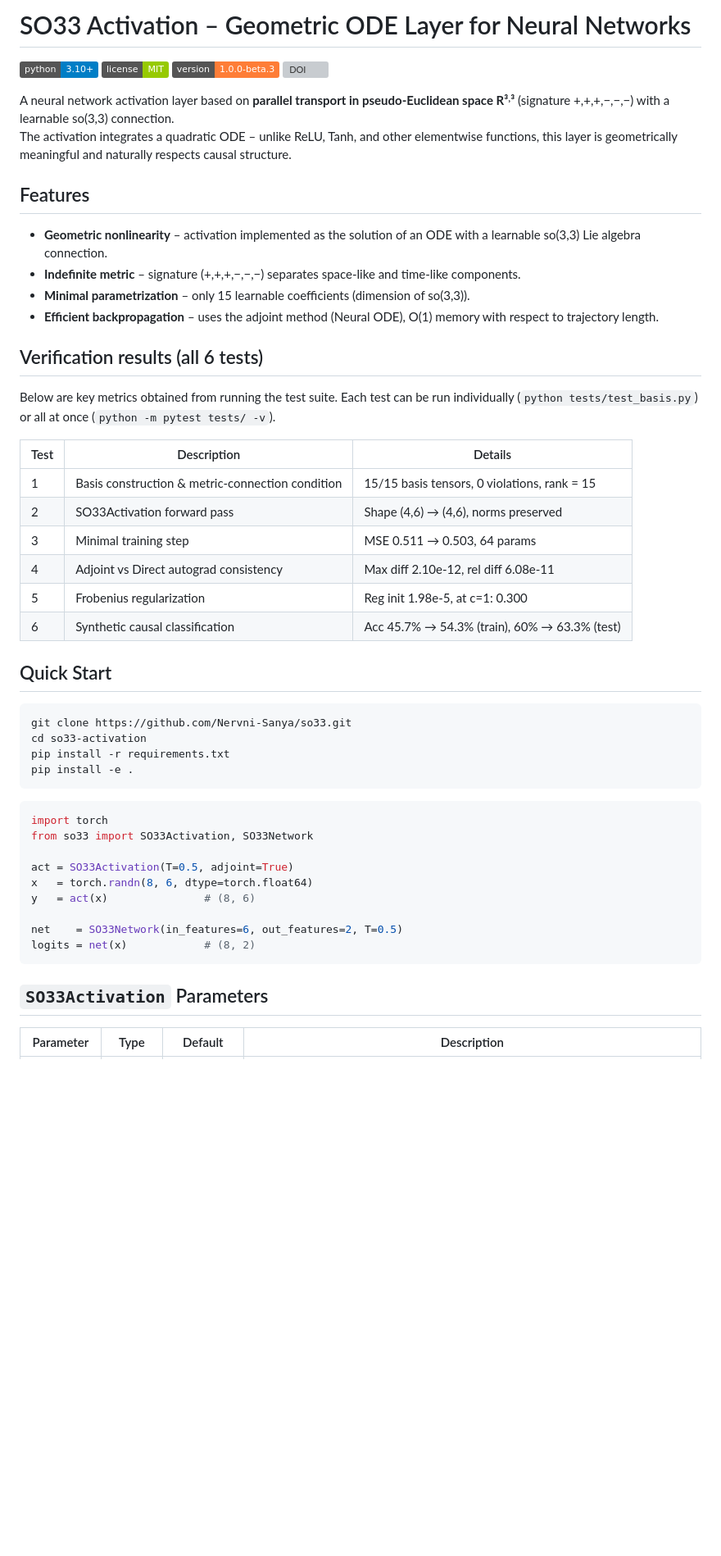
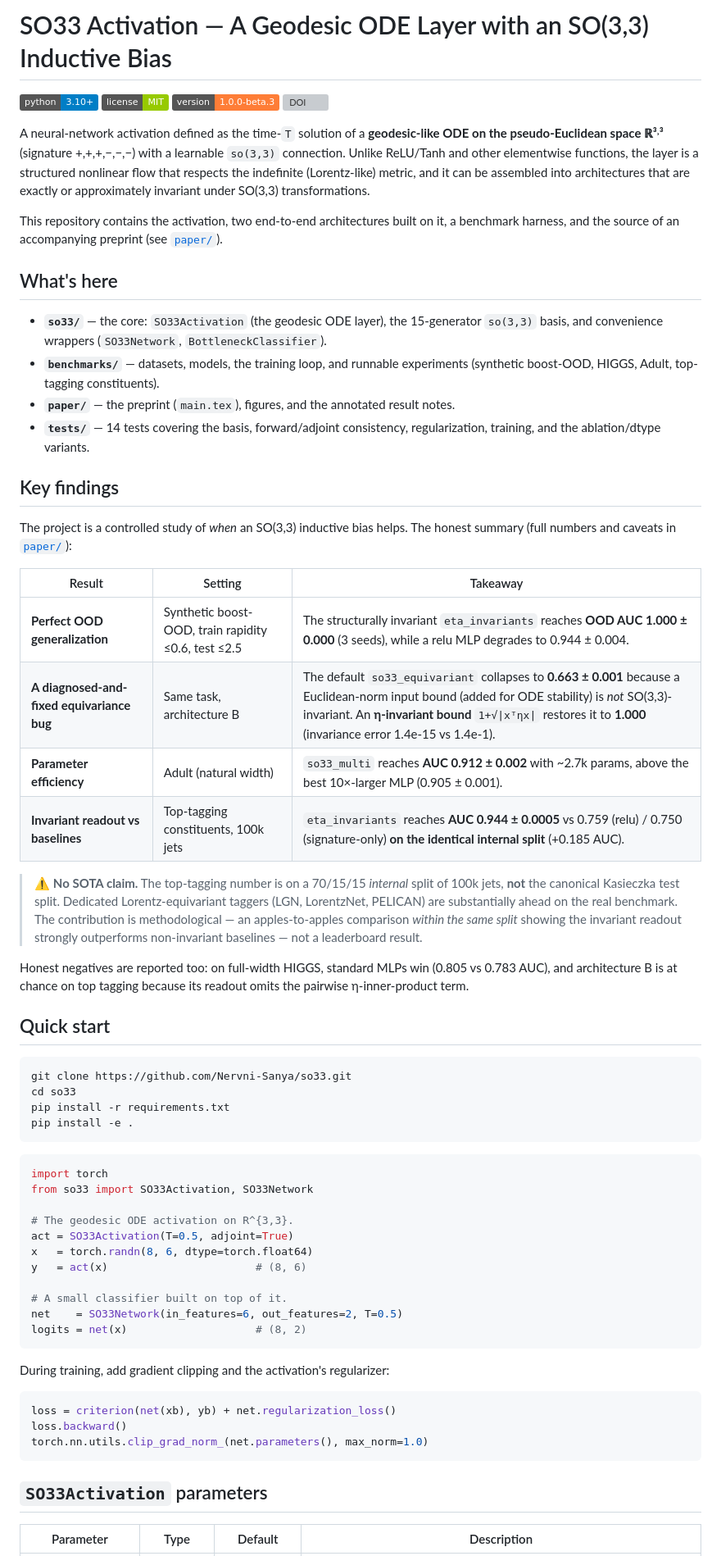
Before and after one commit to Nervni-Sanya/so33, a Markdown page: README.md, the part around one of its changes. Shown at 82% size. Rendered like a GitHub page; badges without logos; blank space fills up the shorter version; grey boxes are pictures that could not be loaded.

````diff
--- a/README.md
+++ b/README.md
@@ -1,38 +1,59 @@
-# SO33 Activation – Geometric ODE Layer for Neural Networks
+# SO33 Activation — A Geodesic ODE Layer with an SO(3,3) Inductive Bias
 
 [![Python](https://img.shields.io/badge/python-3.10+-blue.svg)](https://www.python.org/)
 [![License](https://img.shields.io/badge/license-MIT-green.svg)](LICENSE)
 [![Version](https://img.shields.io/badge/version-1.0.0--beta.3-orange.svg)]()
 [![DOI](https://zenodo.org/badge/1220231738.svg)](https://doi.org/10.5281/zenodo.19763338)
 
-A neural network activation layer based on **parallel transport in pseudo-Euclidean space R³˒³** (signature +,+,+,−,−,−) with a learnable so(3,3) connection.
-The activation integrates a quadratic ODE – unlike ReLU, Tanh, and other elementwise functions, this layer is geometrically meaningful and naturally respects causal structure.
+A neural-network activation defined as the time-`T` solution of a **geodesic-like
+ODE on the pseudo-Euclidean space ℝ³˒³** (signature +,+,+,−,−,−) with a learnable
+`so(3,3)` connection. Unlike ReLU/Tanh and other elementwise functions, the layer
+is a structured nonlinear flow that respects the indefinite (Lorentz-like) metric,
+and it can be assembled into architectures that are exactly or approximately
+invariant under SO(3,3) transformations.
 
-## Features
+This repository contains the activation, two end-to-end architectures built on it,
+a benchmark harness, and the source of an accompanying preprint
+(see [`paper/`](paper/)).
 
-- **Geometric nonlinearity** – activation implemented as the solution of an ODE with a learnable so(3,3) Lie algebra connection.
-- **Indefinite metric** – signature (+,+,+,−,−,−) separates space-like and time-like components.
-- **Minimal parametrization** – only 15 learnable coefficients (dimension of so(3,3)).
-- **Efficient backpropagation** – uses the adjoint method (Neural ODE), O(1) memory with respect to trajectory length.
+## What's here
 
-## Verification results (all 6 tests)
+- **`so33/`** — the core: `SO33Activation` (the geodesic ODE layer), the 15-generator
+  `so(3,3)` basis, and convenience wrappers (`SO33Network`, `BottleneckClassifier`).
+- **`benchmarks/`** — datasets, models, the training loop, and runnable experiments
+  (synthetic boost-OOD, HIGGS, Adult, top-tagging constituents).
+- **`paper/`** — the preprint (`main.tex`), figures, and the annotated result notes.
+- **`tests/`** — 14 tests covering the basis, forward/adjoint consistency,
+  regularization, training, and the ablation/dtype variants.
 
-Below are key metrics obtained from running the test suite. Each test can be run individually (`python tests/test_basis.py`) or all at once (`python -m pytest tests/ -v`).
+## Key findings
 
-| Test | Description | Details |
-|------|-------------|---------|
-| 1 | Basis construction & metric-connection condition  | 15/15 basis tensors, 0 violations, rank = 15 |
-| 2 | SO33Activation forward pass  | Shape (4,6) → (4,6), norms preserved |
-| 3 | Minimal training step  | MSE 0.511 → 0.503, 64 params |
-| 4 | Adjoint vs Direct autograd consistency  | Max diff 2.10e-12, rel diff 6.08e-11 |
-| 5 | Frobenius regularization  | Reg init 1.98e-5, at c=1: 0.300 |
-| 6 | Synthetic causal classification  | Acc 45.7% → 54.3% (train), 60% → 63.3% (test) |
+The project is a controlled study of *when* an SO(3,3) inductive bias helps. The
+honest summary (full numbers and caveats in [`paper/`](paper/)):
 
-## Quick Start
+| Result | Setting | Takeaway |
+|--------|---------|----------|
+| **Perfect OOD generalization** | Synthetic boost-OOD, train rapidity ≤0.6, test ≤2.5 | The structurally invariant `eta_invariants` reaches **OOD AUC 1.000 ± 0.000** (3 seeds), while a relu MLP degrades to 0.944 ± 0.004. |
+| **A diagnosed-and-fixed equivariance bug** | Same task, architecture B | The default `so33_equivariant` collapses to **0.663 ± 0.001** because a Euclidean-norm input bound (added for ODE stability) is *not* SO(3,3)-invariant. An **η-invariant bound** `1+√\|xᵀηx\|` restores it to **1.000** (invariance error 1.4e-15 vs 1.4e-1). |
+| **Parameter efficiency** | Adult (natural width) | `so33_multi` reaches **AUC 0.912 ± 0.002** with ~2.7k params, above the best 10×-larger MLP (0.905 ± 0.001). |
+| **Invariant readout vs baselines** | Top-tagging constituents, 100k jets | `eta_invariants` reaches **AUC 0.944 ± 0.0005** vs 0.759 (relu) / 0.750 (signature-only) **on the identical internal split** (+0.185 AUC). |
+
+> ⚠️ **No SOTA claim.** The top-tagging number is on a 70/15/15 *internal* split of
+> 100k jets, **not** the canonical Kasieczka test split. Dedicated Lorentz-equivariant
+> taggers (LGN, LorentzNet, PELICAN) are substantially ahead on the real benchmark.
+> The contribution is methodological — an apples-to-apples comparison *within the
+> same split* showing the invariant readout strongly outperforms non-invariant
+> baselines — not a leaderboard result.
+
+Honest negatives are reported too: on full-width HIGGS, standard MLPs win
+(0.805 vs 0.783 AUC), and architecture B is at chance on top tagging because its
+readout omits the pairwise η-inner-product term.
+
+## Quick start
 
 ```bash
 git clone https://github.com/Nervni-Sanya/so33.git
-cd so33-activation
+cd so33
 pip install -r requirements.txt
 pip install -e .
 ```
@@ -41,15 +62,25 @@ pip install -e .
 import torch
 from so33 import SO33Activation, SO33Network
 
+# The geodesic ODE activation on R^{3,3}.
 act = SO33Activation(T=0.5, adjoint=True)
 x   = torch.randn(8, 6, dtype=torch.float64)
-y   = act(x)               # (8, 6)
+y   = act(x)                       # (8, 6)
 
+# A small classifier built on top of it.
 net    = SO33Network(in_features=6, out_features=2, T=0.5)
-logits = net(x)            # (8, 2)
+logits = net(x)                    # (8, 2)
 ```
 
-## `SO33Activation` Parameters
+During training, add gradient clipping and the activation's regularizer:
+
+```python
+loss = criterion(net(xb), yb) + net.regularization_loss()
+loss.backward()
+torch.nn.utils.clip_grad_norm_(net.parameters(), max_norm=1.0)
+```
+
+## `SO33Activation` parameters
 
 | Parameter | Type | Default | Description |
 |-----------|------|:-------:|-------------|
````
Also changed, not shown: other parts of README.md (+61 -20 lines).
